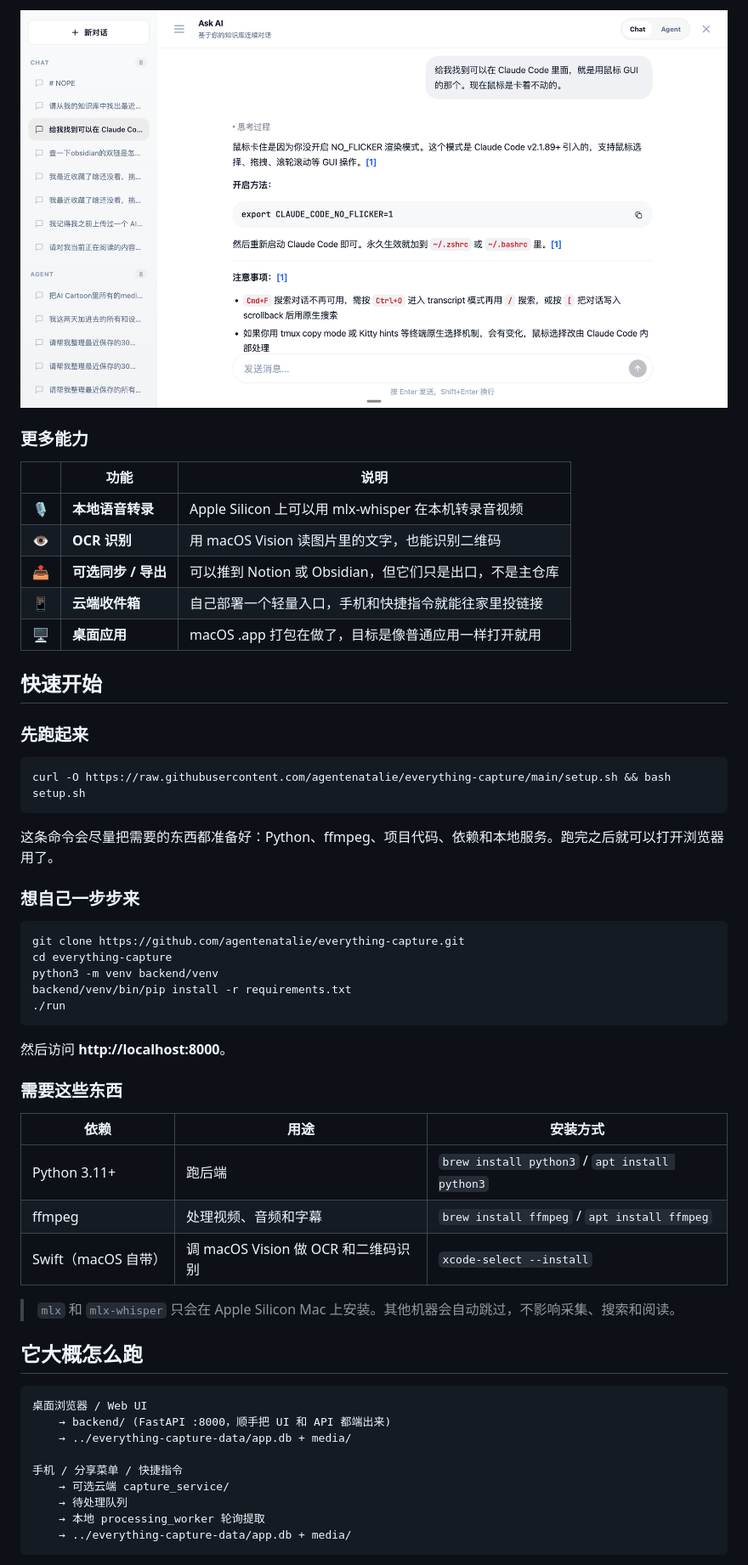
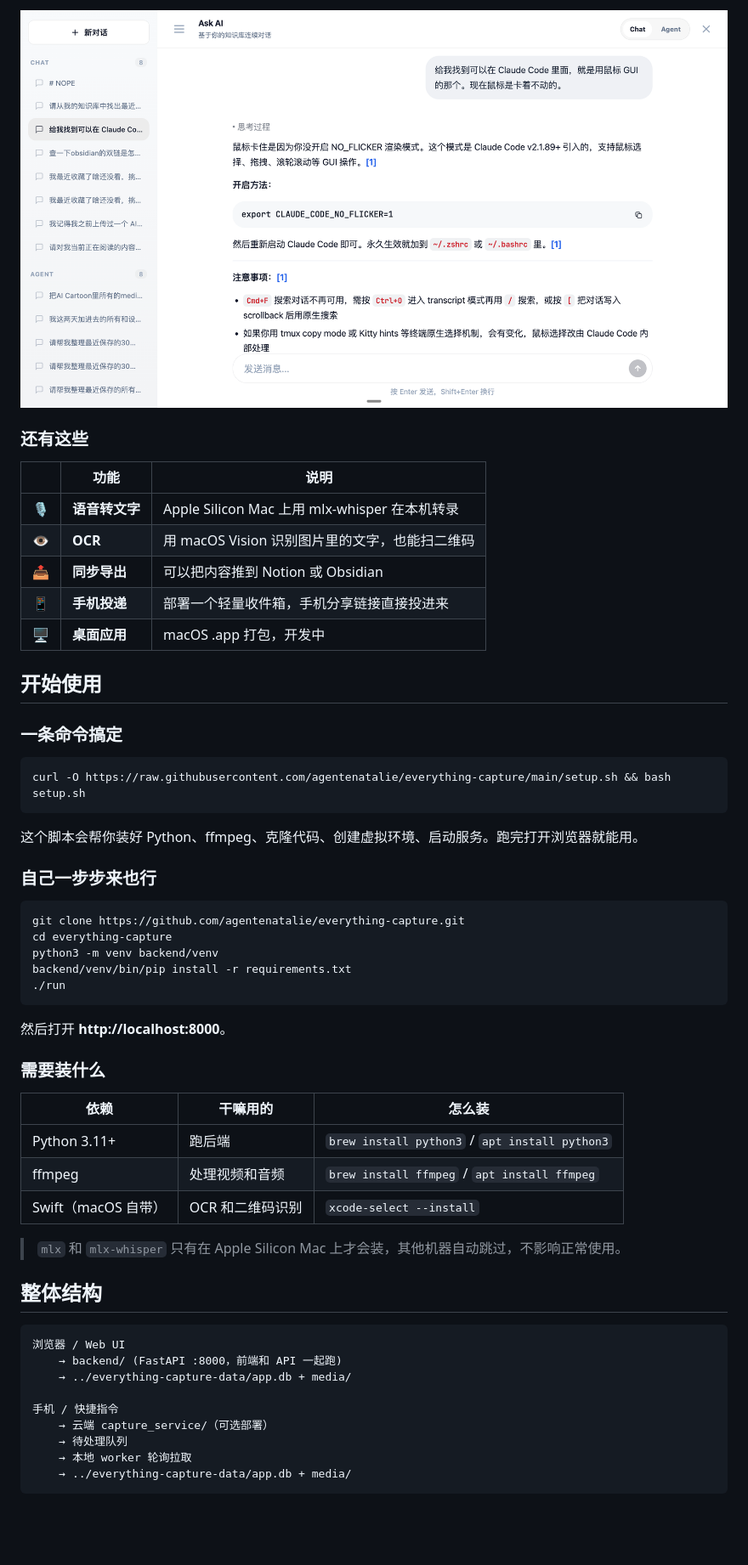
Before and after one commit to agentenatalie/everything-capture, a Markdown page: README.md, the part around one of its changes. Shown at 85% size. Rendered like a GitHub page; blank space fills up the shorter version.

````diff
--- a/README.md
+++ b/README.md
@@ -100,26 +101,26 @@ Chat 模式适合问答、查找和总结。Agent 模式更像一个能动手的
 </p>
 
-### 更多能力
+### 还有这些
 
 | | 功能 | 说明 |
 |---|---|---|
-| 🎙️ | **本地语音转录** | Apple Silicon 上可以用 mlx-whisper 在本机转录音视频 |
-| 👁️ | **OCR 识别** | 用 macOS Vision 读图片里的文字，也能识别二维码 |
-| 📤 | **可选同步 / 导出** | 可以推到 Notion 或 Obsidian，但它们只是出口，不是主仓库 |
-| 📱 | **云端收件箱** | 自己部署一个轻量入口，手机和快捷指令就能往家里投链接 |
-| 🖥️ | **桌面应用** | macOS .app 打包在做了，目标是像普通应用一样打开就用 |
+| 🎙️ | **语音转文字** | Apple Silicon Mac 上用 mlx-whisper 在本机转录 |
+| 👁️ | **OCR** | 用 macOS Vision 识别图片里的文字，也能扫二维码 |
+| 📤 | **同步导出** | 可以把内容推到 Notion 或 Obsidian |
+| 📱 | **手机投递** | 部署一个轻量收件箱，手机分享链接直接投进来 |
+| 🖥️ | **桌面应用** | macOS .app 打包，开发中 |
 
-## 快速开始
+## 开始使用
 
-### 先跑起来
+### 一条命令搞定
 
 ```bash
 curl -O https://raw.githubusercontent.com/agentenatalie/everything-capture/main/setup.sh && bash setup.sh
 ```
 
-这条命令会尽量把需要的东西都准备好：Python、ffmpeg、项目代码、依赖和本地服务。跑完之后就可以打开浏览器用了。
+这个脚本会帮你装好 Python、ffmpeg、克隆代码、创建虚拟环境、启动服务。跑完打开浏览器就能用。
 
-### 想自己一步步来
+### 自己一步步来也行
 
 ```bash
 git clone https://github.com/agentenatalie/everything-capture.git
@@ -129,29 +130,29 @@ backend/venv/bin/pip install -r requirements.txt
 ./run
 ```
 
-然后访问 **http://localhost:8000**。
+然后打开 **http://localhost:8000**。
 
-### 需要这些东西
+### 需要装什么
 
-| 依赖 | 用途 | 安装方式 |
+| 依赖 | 干嘛用的 | 怎么装 |
 |---|---|---|
 | Python 3.11+ | 跑后端 | `brew install python3` / `apt install python3` |
-| ffmpeg | 处理视频、音频和字幕 | `brew install ffmpeg` / `apt install ffmpeg` |
-| Swift（macOS 自带） | 调 macOS Vision 做 OCR 和二维码识别 | `xcode-select --install` |
+| ffmpeg | 处理视频和音频 | `brew install ffmpeg` / `apt install ffmpeg` |
+| Swift（macOS 自带） | OCR 和二维码识别 | `xcode-select --install` |
 
-> `mlx` 和 `mlx-whisper` 只会在 Apple Silicon Mac 上安装。其他机器会自动跳过，不影响采集、搜索和阅读。
+> `mlx` 和 `mlx-whisper` 只有在 Apple Silicon Mac 上才会装，其他机器自动跳过，不影响正常使用。
 
-## 它大概怎么跑
+## 整体结构
 
 ```
-桌面浏览器 / Web UI
-    → backend/ (FastAPI :8000，顺手把 UI 和 API 都端出来)
+浏览器 / Web UI
+    → backend/ (FastAPI :8000，前端和 API 一起跑)
     → ../everything-capture-data/app.db + media/
 
-手机 / 分享菜单 / 快捷指令
-    → 可选云端 capture_service/
+手机 / 快捷指令
+    → 云端 capture_service/（可选部署）
     → 待处理队列
-    → 本地 processing_worker 轮询提取
+    → 本地 worker 轮询拉取
     → ../everything-capture-data/app.db + media/
 ```
 
````
Also changed, not shown: other parts of README.md (+80 -113 lines).
